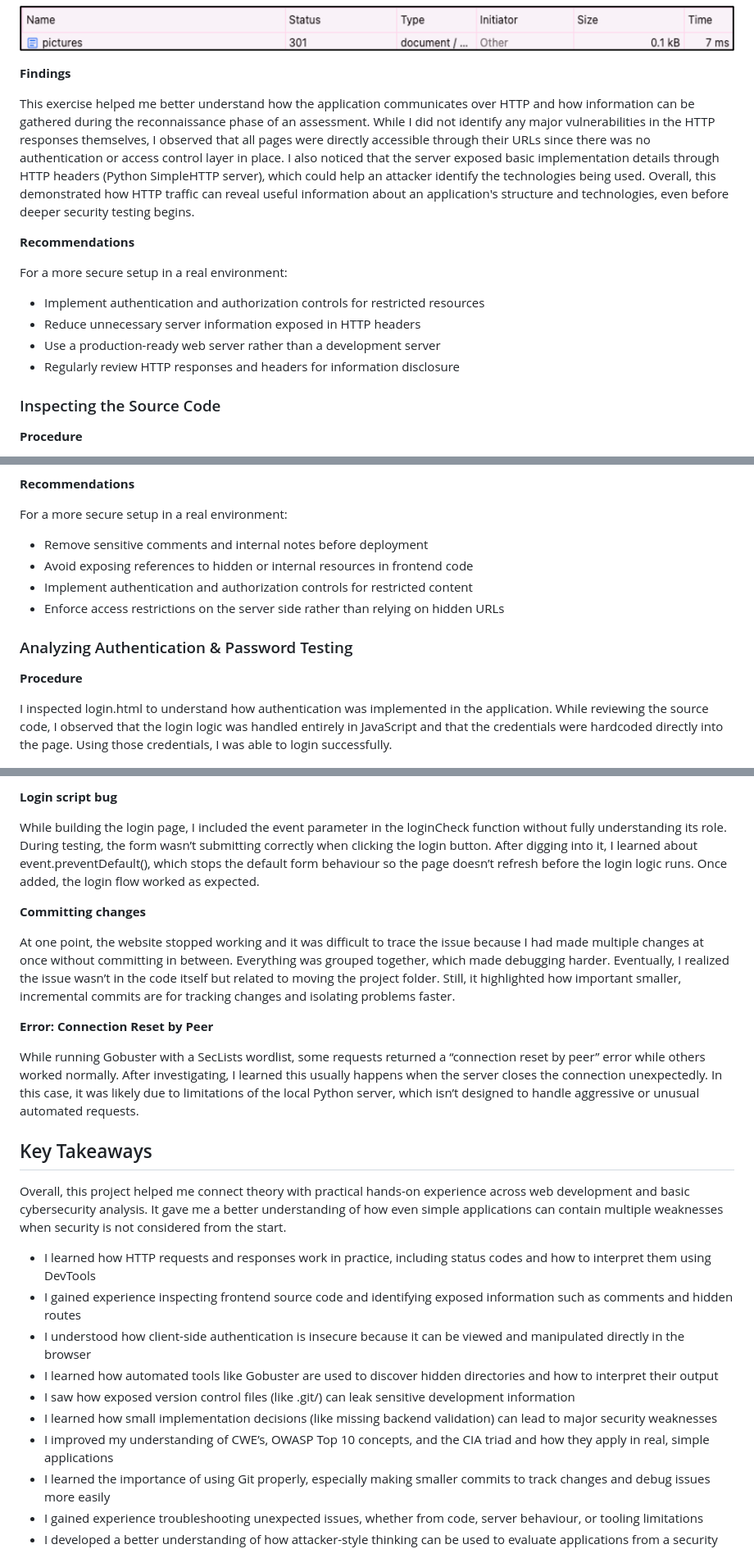
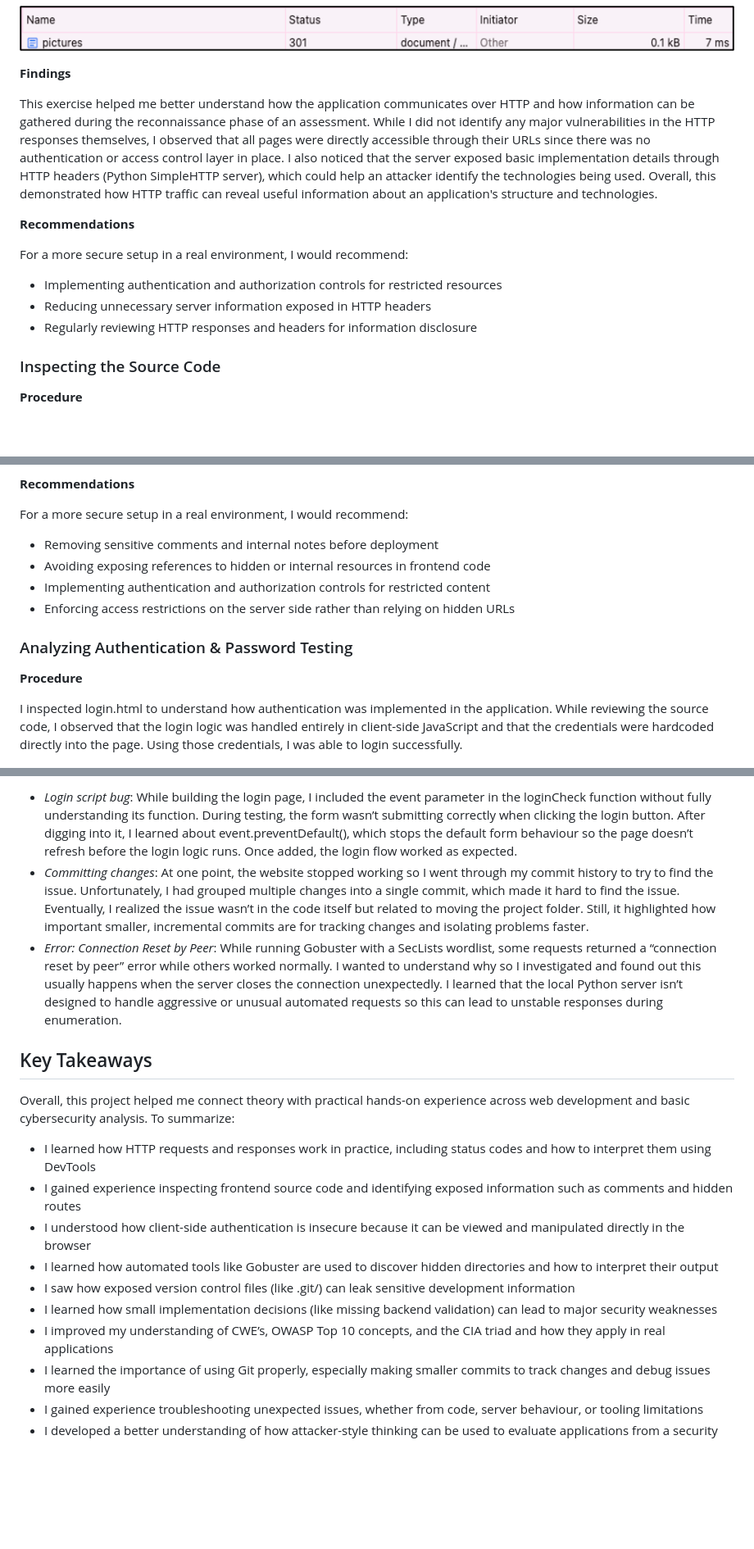
Before and after one commit to GhizlaneAmjoun/cybersecurity-web-portal-lab, a Markdown page: README.md, 3 parts joined by grey strips. Shown at 82% size. Rendered like a GitHub page; blank space fills up the shorter version.

```diff
--- a/README.md
+++ b/README.md
@@ -53,17 +53,15 @@ Through this testing, I observed several common HTTP status codes:
 
 **Findings**
 
-This exercise helped me better understand how the application communicates over HTTP and how information can be gathered during the reconnaissance phase of an assessment. While I did not identify any major vulnerabilities in the HTTP responses themselves, I observed that all pages were directly accessible through their URLs since there was no authentication or access control layer in place. I also noticed that the server exposed basic implementation details through HTTP headers (Python SimpleHTTP server), which could help an attacker identify the technologies being used.
-Overall, this demonstrated how HTTP traffic can reveal useful information about an application's structure and technologies, even before deeper security testing begins.
+This exercise helped me better understand how the application communicates over HTTP and how information can be gathered during the reconnaissance phase of an assessment. While I did not identify any major vulnerabilities in the HTTP responses themselves, I observed that all pages were directly accessible through their URLs since there was no authentication or access control layer in place. I also noticed that the server exposed basic implementation details through HTTP headers (Python SimpleHTTP server), which could help an attacker identify the technologies being used. Overall, this demonstrated how HTTP traffic can reveal useful information about an application's structure and technologies.
 
 **Recommendations**
 
-For a more secure setup in a real environment:
+For a more secure setup in a real environment, I would recommend:
 
-- Implement authentication and authorization controls for restricted resources
-- Reduce unnecessary server information exposed in HTTP headers
-- Use a production-ready web server rather than a development server
-- Regularly review HTTP responses and headers for information disclosure
+- Implementing authentication and authorization controls for restricted resources
+- Reducing unnecessary server information exposed in HTTP headers
+- Regularly reviewing HTTP responses and headers for information disclosure
 
 ### Inspecting the Source Code
 
@@ -85,18 +83,18 @@ While reviewing the source code, I found information that revealed details about
 
 **Recommendations**
 
-For a more secure setup in a real environment:
+For a more secure setup in a real environment, I would recommend:
 
-- Remove sensitive comments and internal notes before deployment
-- Avoid exposing references to hidden or internal resources in frontend code
-- Implement authentication and authorization controls for restricted content
-- Enforce access restrictions on the server side rather than relying on hidden URLs
+- Removing sensitive comments and internal notes before deployment
+- Avoiding exposing references to hidden or internal resources in frontend code
+- Implementing authentication and authorization controls for restricted content
+- Enforcing access restrictions on the server side rather than relying on hidden URLs
 
 ### Analyzing Authentication & Password Testing
 
 **Procedure**
 
-I inspected login.html to understand how authentication was implemented in the application. While reviewing the source code, I observed that the login logic was handled entirely in JavaScript and that the credentials were hardcoded directly into the page. Using those credentials, I was able to login successfully.
+I inspected login.html to understand how authentication was implemented in the application. While reviewing the source code, I observed that the login logic was handled entirely in client-side JavaScript and that the credentials were hardcoded directly into the page. Using those credentials, I was able to login successfully.
 
 ![Credentials](Screenshots/Credentials.png)
 
@@ -179,19 +177,11 @@ During the project, I ran into a few unexpected issues which led to a few practi
 
-**Login script bug**
-
-While building the login page, I included the event parameter in the loginCheck function without fully understanding its role. During testing, the form wasn’t submitting correctly when clicking the login button. After digging into it, I learned about event.preventDefault(), which stops the default form behaviour so the page doesn’t refresh before the login logic runs. Once added, the login flow worked as expected.
-
-**Committing changes**
-
-At one point, the website stopped working and it was difficult to trace the issue because I had made multiple changes at once without committing in between. Everything was grouped together, which made debugging harder. Eventually, I realized the issue wasn’t in the code itself but related to moving the project folder. Still, it highlighted how important smaller, incremental commits are for tracking changes and isolating problems faster.
-
-**Error: Connection Reset by Peer**
-
-While running Gobuster with a SecLists wordlist, some requests returned a “connection reset by peer” error while others worked normally. After investigating, I learned this usually happens when the server closes the connection unexpectedly. In this case, it was likely due to limitations of the local Python server, which isn’t designed to handle aggressive or unusual automated requests.
+- *Login script bug*: While building the login page, I included the event parameter in the loginCheck function without fully understanding its function. During testing, the form wasn’t submitting correctly when clicking the login button. After digging into it, I learned about event.preventDefault(), which stops the default form behaviour so the page doesn’t refresh before the login logic runs. Once added, the login flow worked as expected.
+- *Committing changes*: At one point, the website stopped working so I went through my commit history to try to find the issue. Unfortunately, I had grouped multiple changes into a single commit, which made it hard to find the issue. Eventually, I realized the issue wasn’t in the code itself but related to moving the project folder. Still, it highlighted how important smaller, incremental commits are for tracking changes and isolating problems faster.
+- *Error: Connection Reset by Peer*: While running Gobuster with a SecLists wordlist, some requests returned a “connection reset by peer” error while others worked normally. I wanted to understand why so I investigated and found out this usually happens when the server closes the connection unexpectedly. I learned that the local Python server isn’t designed to handle aggressive or unusual automated requests so this can lead to unstable responses during enumeration.
 
 ## Key Takeaways
 
-Overall, this project helped me connect theory with practical hands-on experience across web development and basic cybersecurity analysis. It gave me a better understanding of how even simple applications can contain multiple weaknesses when security is not considered from the start.
+Overall, this project helped me connect theory with practical hands-on experience across web development and basic cybersecurity analysis. To summarize:
 
 - I learned how HTTP requests and responses work in practice, including status codes and how to interpret them using DevTools
 - I gained experience inspecting frontend source code and identifying exposed information such as comments and hidden routes
@@ -199,7 +189,7 @@ Overall, this project helped me connect theory with practical hands-on experienc
 - I learned how automated tools like Gobuster are used to discover hidden directories and how to interpret their output
 - I saw how exposed version control files (like .git/) can leak sensitive development information
 - I learned how small implementation decisions (like missing backend validation) can lead to major security weaknesses
-- I improved my understanding of CWE’s, OWASP Top 10 concepts, and the CIA triad and how they apply in real, simple applications
+- I improved my understanding of CWE’s, OWASP Top 10 concepts, and the CIA triad and how they apply in real applications
 - I learned the importance of using Git properly, especially making smaller commits to track changes and debug issues more easily
 - I gained experience troubleshooting unexpected issues, whether from code, server behaviour, or tooling limitations
 - I developed a better understanding of how attacker-style thinking can be used to evaluate applications from a security perspective
```
Also changed, not shown: other parts of README.md (+42 -42 lines).
